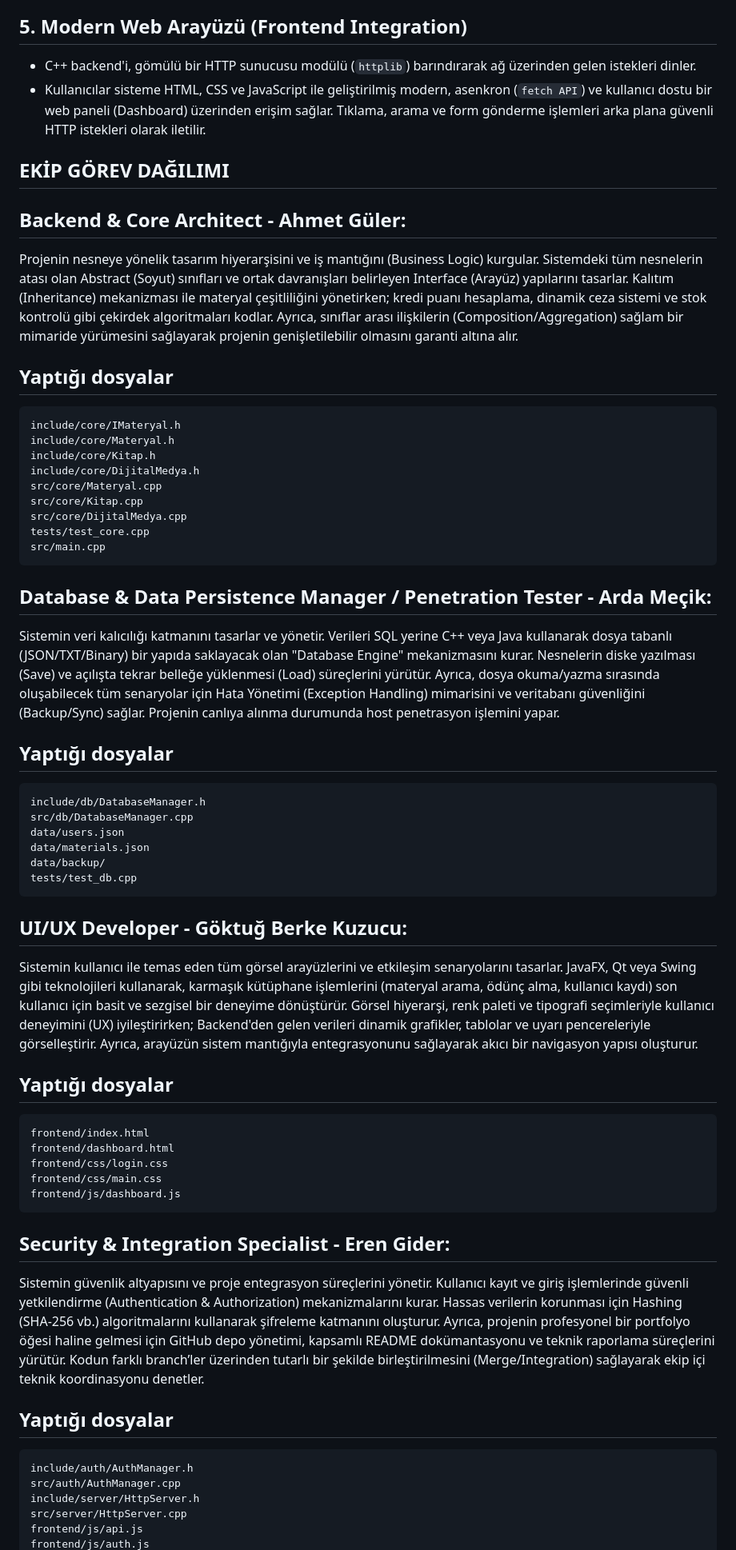
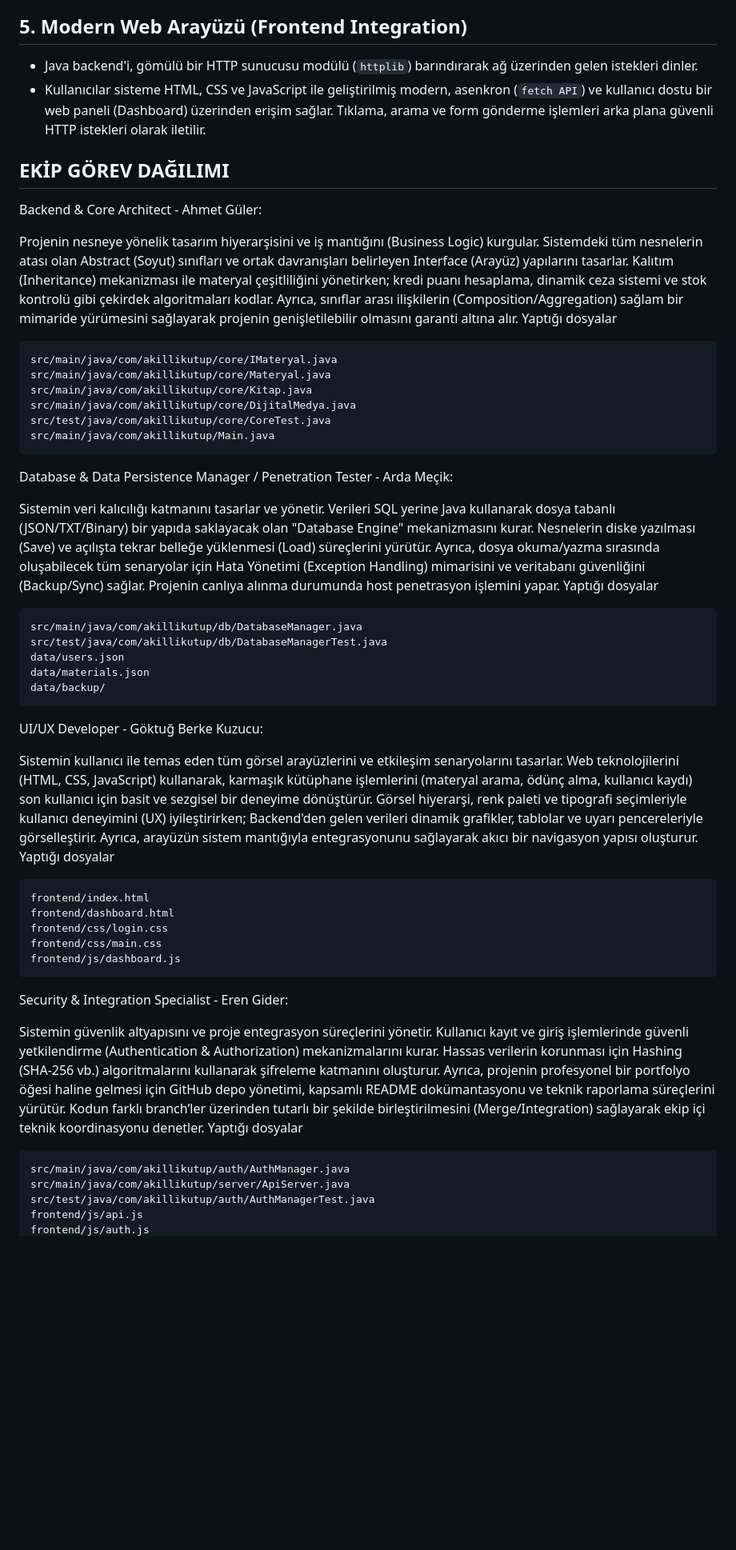
Before and after one commit to mecik-arda/NYP-Proje-2026-Akilli-Kutup, a Markdown page: README.md, the part around one of its changes. Shown at 80% size. Drawn GitHub-style; blank space fills up the shorter version.

````diff
--- a/README.md
+++ b/README.md
@@ -29,40 +29,38 @@ Proje, kullanıcı verilerini ve sunucu bütünlüğünü korumak amacıyla geli
 *   Gelişmiş **Exception Handling (Hata Yakalama)** blokları sayesinde; dosya bulunamaması, okuma/yazma yetkisi olmaması veya JSON formatının dışarıdan bozulması (Corrupted Data) gibi durumlarda sistemin çökmesi engellenir ve otomatik kurtarma/uyarı senaryoları devreye girer.
 
 ## 5. Modern Web Arayüzü (Frontend Integration)
-*   C++ backend'i, gömülü bir HTTP sunucusu modülü (`httplib`) barındırarak ağ üzerinden gelen istekleri dinler.
+*   Java backend'i, gömülü bir HTTP sunucusu modülü (`httplib`) barındırarak ağ üzerinden gelen istekleri dinler.
 *   Kullanıcılar sisteme HTML, CSS ve JavaScript ile geliştirilmiş modern, asenkron (`fetch API`) ve kullanıcı dostu bir web paneli (Dashboard) üzerinden erişim sağlar. Tıklama, arama ve form gönderme işlemleri arka plana güvenli HTTP istekleri olarak iletilir.
 
 ## EKİP GÖREV DAĞILIMI
 
-## Backend & Core Architect - Ahmet Güler:
+Backend & Core Architect - Ahmet Güler:
+
 Projenin nesneye yönelik tasarım hiyerarşisini ve iş mantığını (Business Logic) kurgular. Sistemdeki tüm nesnelerin atası olan Abstract (Soyut) sınıfları ve ortak davranışları belirleyen Interface (Arayüz) yapılarını tasarlar. Kalıtım (Inheritance) mekanizması ile materyal çeşitliliğini yönetirken; kredi puanı hesaplama, dinamik ceza sistemi ve stok kontrolü gibi çekirdek algoritmaları kodlar. Ayrıca, sınıflar arası ilişkilerin (Composition/Aggregation) sağlam bir mimaride yürümesini sağlayarak projenin genişletilebilir olmasını garanti altına alır.
-## Yaptığı dosyalar
+Yaptığı dosyalar
 ```
-include/core/IMateryal.h
-include/core/Materyal.h
-include/core/Kitap.h
-include/core/DijitalMedya.h
-src/core/Materyal.cpp
-src/core/Kitap.cpp
-src/core/DijitalMedya.cpp
-tests/test_core.cpp
-src/main.cpp
+src/main/java/com/akillikutup/core/IMateryal.java
+src/main/java/com/akillikutup/core/Materyal.java
+src/main/java/com/akillikutup/core/Kitap.java
+src/main/java/com/akillikutup/core/DijitalMedya.java
+src/test/java/com/akillikutup/core/CoreTest.java
+src/main/java/com/akillikutup/Main.java
 ```
+Database & Data Persistence Manager / Penetration Tester - Arda Meçik:
 
-## Database & Data Persistence Manager / Penetration Tester - Arda Meçik:
-Sistemin veri kalıcılığı katmanını tasarlar ve yönetir. Verileri SQL yerine C++ veya Java kullanarak dosya tabanlı (JSON/TXT/Binary) bir yapıda saklayacak olan "Database Engine" mekanizmasını kurar. Nesnelerin diske yazılması (Save) ve açılışta tekrar belleğe yüklenmesi (Load) süreçlerini yürütür. Ayrıca, dosya okuma/yazma sırasında oluşabilecek tüm senaryolar için Hata Yönetimi (Exception Handling) mimarisini ve veritabanı güvenliğini (Backup/Sync) sağlar. Projenin canlıya alınma durumunda host penetrasyon işlemini yapar.
-## Yaptığı dosyalar
+Sistemin veri kalıcılığı katmanını tasarlar ve yönetir. Verileri SQL yerine Java kullanarak dosya tabanlı (JSON/TXT/Binary) bir yapıda saklayacak olan "Database Engine" mekanizmasını kurar. Nesnelerin diske yazılması (Save) ve açılışta tekrar belleğe yüklenmesi (Load) süreçlerini yürütür. Ayrıca, dosya okuma/yazma sırasında oluşabilecek tüm senaryolar için Hata Yönetimi (Exception Handling) mimarisini ve veritabanı güvenliğini (Backup/Sync) sağlar. Projenin canlıya alınma durumunda host penetrasyon işlemini yapar.
+Yaptığı dosyalar
 ```
-include/db/DatabaseManager.h
-src/db/DatabaseManager.cpp
+src/main/java/com/akillikutup/db/DatabaseManager.java
+src/test/java/com/akillikutup/db/DatabaseManagerTest.java
 data/users.json
 data/materials.json
 data/backup/
-tests/test_db.cpp
 ```
-## UI/UX Developer - Göktuğ Berke Kuzucu:
-Sistemin kullanıcı ile temas eden tüm görsel arayüzlerini ve etkileşim senaryolarını tasarlar. JavaFX, Qt veya Swing gibi teknolojileri kullanarak, karmaşık kütüphane işlemlerini (materyal arama, ödünç alma, kullanıcı kaydı) son kullanıcı için basit ve sezgisel bir deneyime dönüştürür. Görsel hiyerarşi, renk paleti ve tipografi seçimleriyle kullanıcı deneyimini (UX) iyileştirirken; Backend'den gelen verileri dinamik grafikler, tablolar ve uyarı pencereleriyle görselleştirir. Ayrıca, arayüzün sistem mantığıyla entegrasyonunu sağlayarak akıcı bir navigasyon yapısı oluşturur.
-## Yaptığı dosyalar
+UI/UX Developer - Göktuğ Berke Kuzucu:
+
+Sistemin kullanıcı ile temas eden tüm görsel arayüzlerini ve etkileşim senaryolarını tasarlar. Web teknolojilerini (HTML, CSS, JavaScript) kullanarak, karmaşık kütüphane işlemlerini (materyal arama, ödünç alma, kullanıcı kaydı) son kullanıcı için basit ve sezgisel bir deneyime dönüştürür. Görsel hiyerarşi, renk paleti ve tipografi seçimleriyle kullanıcı deneyimini (UX) iyileştirirken; Backend'den gelen verileri dinamik grafikler, tablolar ve uyarı pencereleriyle görselleştirir. Ayrıca, arayüzün sistem mantığıyla entegrasyonunu sağlayarak akıcı bir navigasyon yapısı oluşturur.
+Yaptığı dosyalar
 ```
 frontend/index.html
 frontend/dashboard.html
@@ -70,15 +68,13 @@ frontend/css/login.css
 frontend/css/main.css
 frontend/js/dashboard.js
 ```
+Security & Integration Specialist - Eren Gider:
 
-
-## Security & Integration Specialist - Eren Gider:
 Sistemin güvenlik altyapısını ve proje entegrasyon süreçlerini yönetir. Kullanıcı kayıt ve giriş işlemlerinde güvenli yetkilendirme (Authentication & Authorization) mekanizmalarını kurar. Hassas verilerin korunması için Hashing (SHA-256 vb.) algoritmalarını kullanarak şifreleme katmanını oluşturur. Ayrıca, projenin profesyonel bir portfolyo öğesi haline gelmesi için GitHub depo yönetimi, kapsamlı README dokümantasyonu ve teknik raporlama süreçlerini yürütür. Kodun farklı branch’ler üzerinden tutarlı bir şekilde birleştirilmesini (Merge/Integration) sağlayarak ekip içi teknik koordinasyonu denetler.
-## Yaptığı dosyalar
+Yaptığı dosyalar
 ```
-include/auth/AuthManager.h
-src/auth/AuthManager.cpp
-include/server/HttpServer.h
-src/server/HttpServer.cpp
+src/main/java/com/akillikutup/auth/AuthManager.java
+src/main/java/com/akillikutup/server/ApiServer.java
+src/test/java/com/akillikutup/auth/AuthManagerTest.java
 frontend/js/api.js
 frontend/js/auth.js
````
Also changed, not shown: other parts of README.md (+29 -32 lines).
